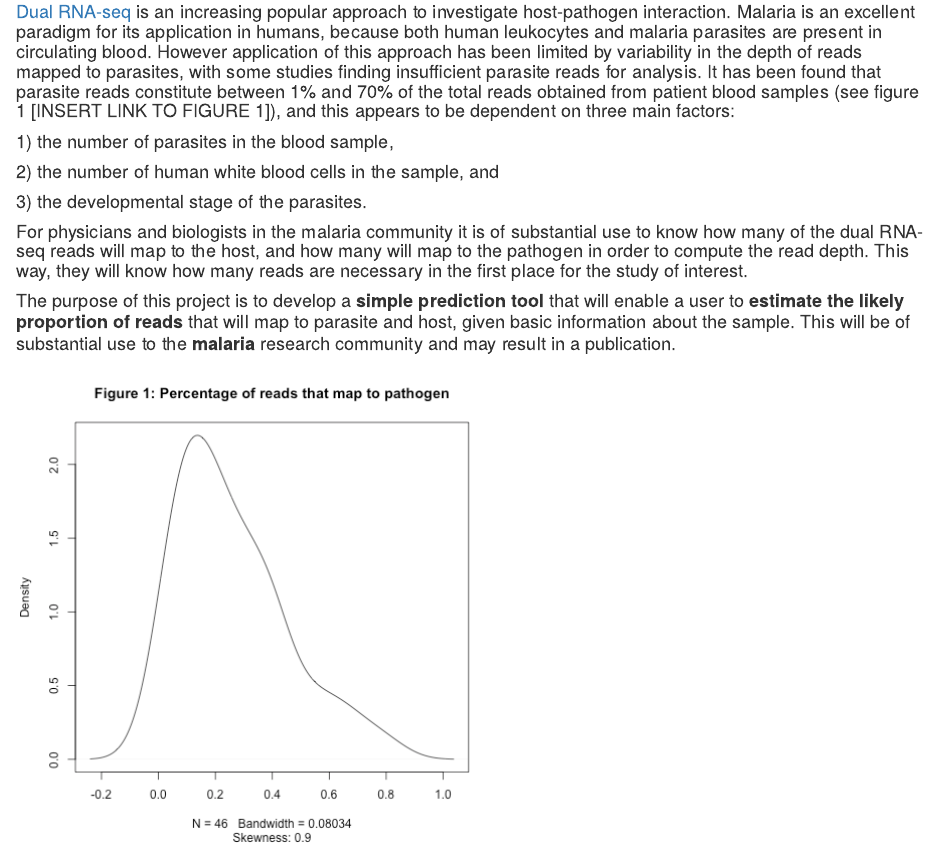
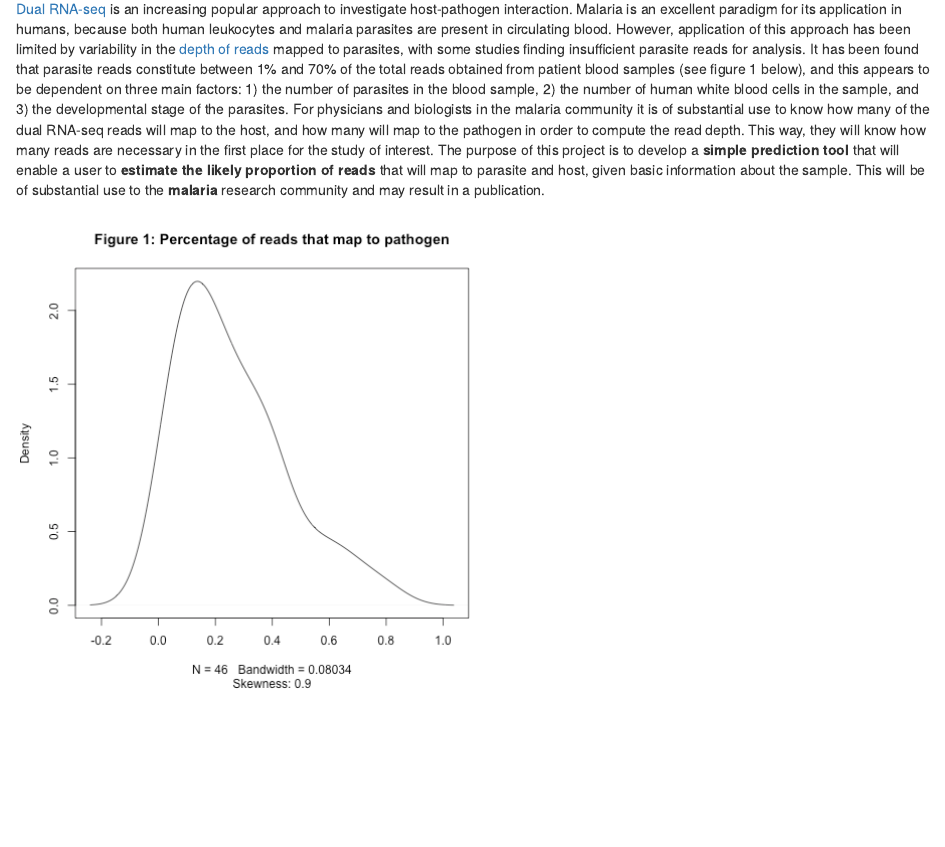
Before and after one commit to burfel/malaria-prediction, an R Markdown document (shinyapp2/md/abstract.Rmd): the page in a window 1100 px wide, from 70 px down. Rendered offline with R 4.5, knitr and Pandoc, with nearby package versions.

Commit message:
minor changes

```diff
--- a/shinyapp2/md/abstract.Rmd
+++ b/shinyapp2/md/abstract.Rmd
@@ -1,11 +1,10 @@
 # Abstract
 
-#### [Dual RNA-seq](http://journals.plos.org/plospathogens/article?id=10.1371/journal.ppat.1006033 "Why dual RNA-Seq data?") is an increasing popular approach to investigate host-pathogen interaction. Malaria is an excellent paradigm for its application in humans, because both human leukocytes and malaria parasites are present in circulating blood. However application of this approach has been limited by variability in the depth of reads mapped to parasites, with some studies finding insufficient parasite reads for analysis. It has been found that parasite reads constitute between 1% and 70% of the total reads obtained from patient blood samples (see figure 1 [INSERT LINK TO FIGURE 1]), and this appears to be dependent on three main factors:
-#### 1) the number of parasites in the blood sample,
-#### 2) the number of human white blood cells in the sample, and
-#### 3) the developmental stage of the parasites.
-#### For physicians and biologists in the malaria community it is of substantial use to know how many of the dual RNA-seq reads will map to the host, and how many will map to the pathogen in order to compute the read depth. This way, they will know how many reads are necessary in the first place for the study of interest.
-#### The purpose of this project is to develop a **simple prediction tool** that will enable a user to **estimate the likely proportion of reads** that will map to parasite and host, given basic information about the sample. This will be of substantial use to the **malaria** research community and may result in a publication.
-
+[Dual RNA-seq](http://journals.plos.org/plospathogens/article?id=10.1371/journal.ppat.1006033 "Why dual RNA-Seq data?") is an increasing popular approach to investigate host-pathogen interaction. Malaria is an excellent paradigm for its application in humans, because both human leukocytes and malaria parasites are present in circulating blood. However, application of this approach has been limited by variability in the [depth of reads](https://emea.illumina.com/science/education/sequencing-coverage.html "average number of reads that align to, or "cover," known reference bases") mapped to parasites, with some studies finding insufficient parasite reads for analysis. It has been found that parasite reads constitute between 1% and 70% of the total reads obtained from patient blood samples (see figure 1 below), and this appears to be dependent on three main factors:
+1) the number of parasites in the blood sample,
+2) the number of human white blood cells in the sample, and
+3) the developmental stage of the parasites.
+For physicians and biologists in the malaria community it is of substantial use to know how many of the dual RNA-seq reads will map to the host, and how many will map to the pathogen in order to compute the read depth. This way, they will know how many reads are necessary in the first place for the study of interest.
+The purpose of this project is to develop a __simple prediction tool__ that will enable a user to __estimate the likely proportion of reads__ that will map to parasite and host, given basic information about the sample. This will be of substantial use to the __malaria__ research community and may result in a publication.
 
 ![alt text][density]
```
Also changed, not shown: shinyapp2/md/abstract.Rmd (14 more changed lines).
